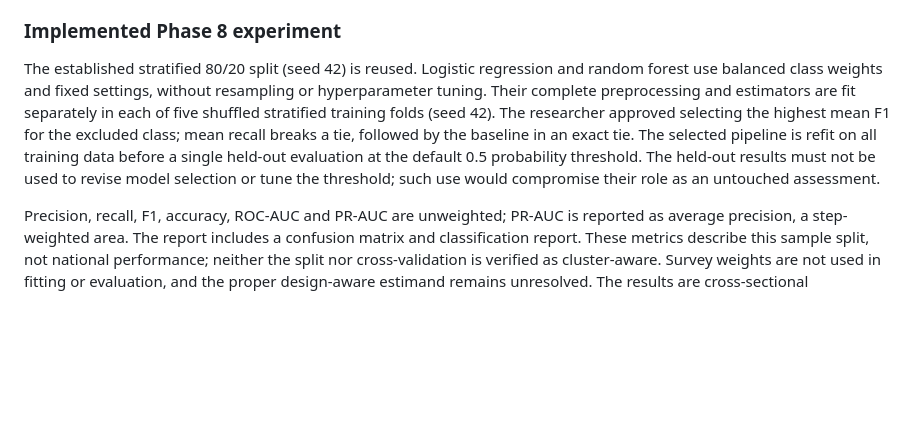
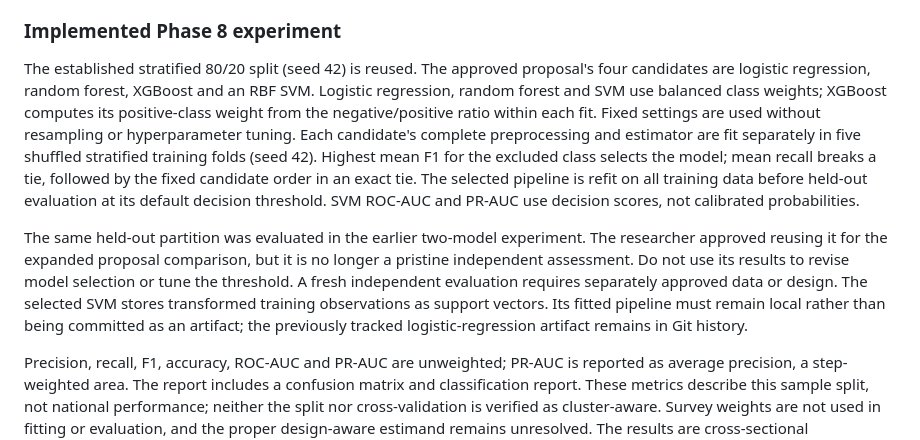
Before and after one commit to AssumptaMw/financial-exclusion-capstone, a Markdown page: documentation/methodology.md, the part around the change. Drawn GitHub-style; blank space fills up the shorter version.

```diff
--- a/documentation/methodology.md
+++ b/documentation/methodology.md
@@ -39,16 +39,28 @@ Compare suitable baseline and advanced classifiers after approving the outcome a
 
 ### Implemented Phase 8 experiment
 
-The established stratified 80/20 split (seed 42) is reused. Logistic
-regression and random forest use balanced class weights and fixed settings,
-without resampling or hyperparameter tuning. Their complete preprocessing and
-estimators are fit separately in each of five shuffled stratified training
-folds (seed 42). The researcher approved selecting the highest mean F1 for the
-excluded class; mean recall breaks a tie, followed by the baseline in an exact
-tie. The selected pipeline is refit on all training data before a single
-held-out evaluation at the default 0.5 probability threshold.
-The held-out results must not be used to revise model selection or tune the
-threshold; such use would compromise their role as an untouched assessment.
+The established stratified 80/20 split (seed 42) is reused. The approved
+proposal's four candidates are logistic regression, random forest, XGBoost and
+an RBF SVM. Logistic regression, random forest and SVM use balanced class
+weights; XGBoost computes its positive-class weight from the negative/positive
+ratio within each fit. Fixed settings are used without resampling or
+hyperparameter tuning. Each candidate's complete preprocessing and estimator
+are fit separately in five shuffled stratified training folds (seed 42).
+Highest mean F1 for the excluded class selects the model; mean recall breaks a
+tie, followed by the fixed candidate order in an exact tie. The selected
+pipeline is refit on all training data before held-out evaluation at its
+default decision threshold. SVM ROC-AUC and PR-AUC use decision scores, not
+calibrated probabilities.
+
+The same held-out partition was evaluated in the earlier two-model experiment.
+The researcher approved reusing it for the expanded proposal comparison, but
+it is no longer a pristine independent assessment. Do not use its results to
+revise model selection or tune the threshold. A fresh independent evaluation
+requires separately approved data or design.
+The selected SVM stores transformed training observations as support vectors.
+Its fitted pipeline must remain local rather than being committed as an
+artifact; the previously tracked logistic-regression artifact remains in Git
+history.
 
 Precision, recall, F1, accuracy, ROC-AUC and PR-AUC are unweighted; PR-AUC is
 reported as average precision, a step-weighted area. The report includes a
```
Also changed, not shown: README.md (+15 -8 lines), reports/results/model_evaluation_report.md (+18 -12 lines), reports/figures/model_confusion_matrix.png, reports/figures/model_precision_recall.png, reports/figures/model_roc.png, 9 other files.
